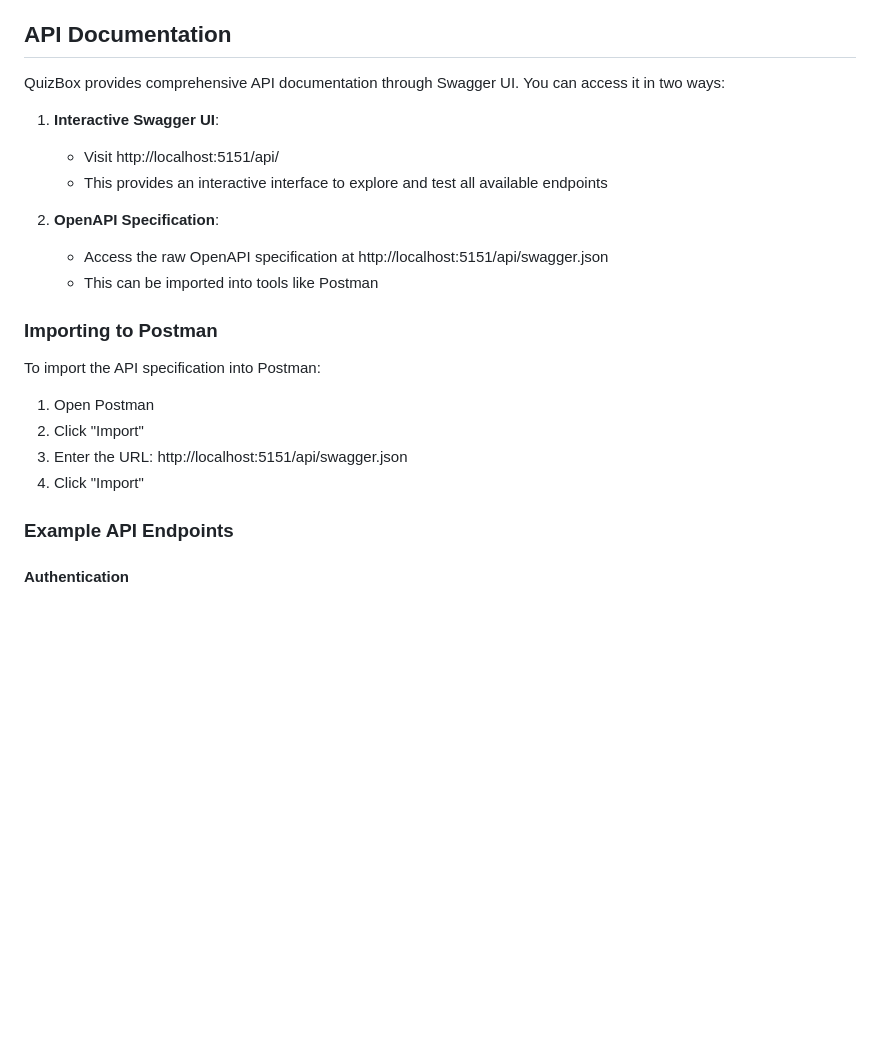
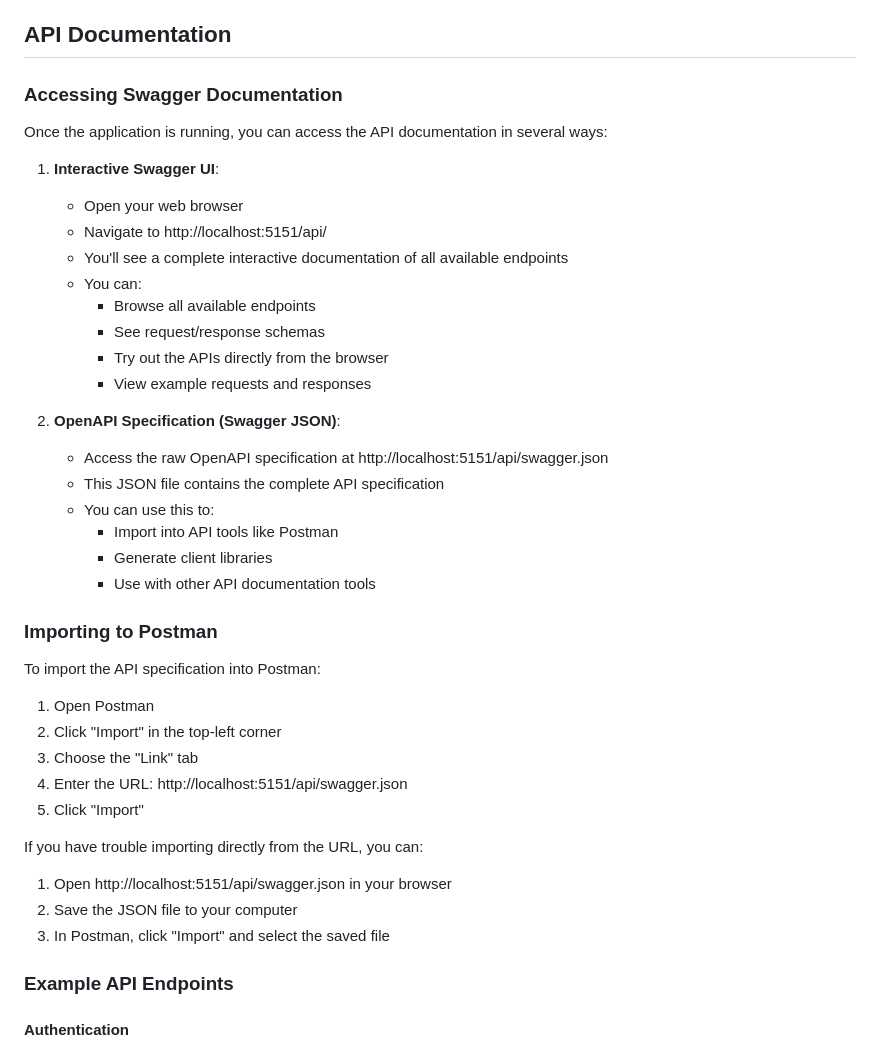
Before and after one commit to supersqa1/QuizBox, a Markdown page: README.md, the part around the change. GitHub-like rendering; blank space fills up the shorter version.

Commit message:
added api docs

```diff
--- a/README.md
+++ b/README.md
@@ -37,24 +37,42 @@ The application will be available at:
 
 ## API Documentation
 
-QuizBox provides comprehensive API documentation through Swagger UI. You can access it in two ways:
+### Accessing Swagger Documentation
+
+Once the application is running, you can access the API documentation in several ways:
 
 1. **Interactive Swagger UI**:
-   - Visit http://localhost:5151/api/
-   - This provides an interactive interface to explore and test all available endpoints
+   - Open your web browser
+   - Navigate to http://localhost:5151/api/
+   - You'll see a complete interactive documentation of all available endpoints
+   - You can:
+     - Browse all available endpoints
+     - See request/response schemas
+     - Try out the APIs directly from the browser
+     - View example requests and responses
 
-2. **OpenAPI Specification**:
+2. **OpenAPI Specification (Swagger JSON)**:
    - Access the raw OpenAPI specification at http://localhost:5151/api/swagger.json
-   - This can be imported into tools like Postman
+   - This JSON file contains the complete API specification
+   - You can use this to:
+     - Import into API tools like Postman
+     - Generate client libraries
+     - Use with other API documentation tools
 
 ### Importing to Postman
 
 To import the API specification into Postman:
 
 1. Open Postman
-2. Click "Import"
-3. Enter the URL: http://localhost:5151/api/swagger.json
-4. Click "Import"
+2. Click "Import" in the top-left corner
+3. Choose the "Link" tab
+4. Enter the URL: http://localhost:5151/api/swagger.json
+5. Click "Import"
+
+If you have trouble importing directly from the URL, you can:
+1. Open http://localhost:5151/api/swagger.json in your browser
+2. Save the JSON file to your computer
+3. In Postman, click "Import" and select the saved file
 
 ### Example API Endpoints
 
```
